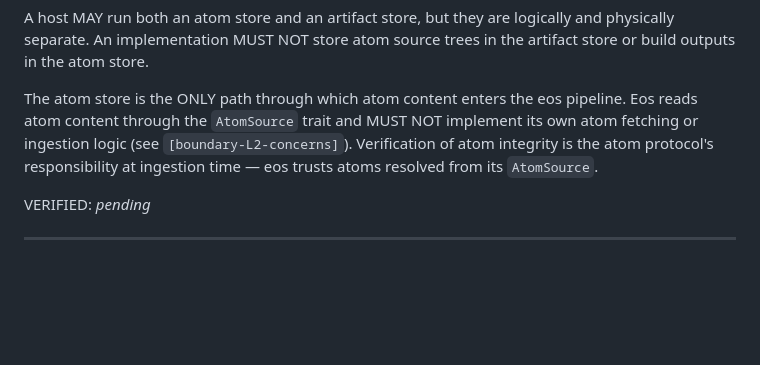
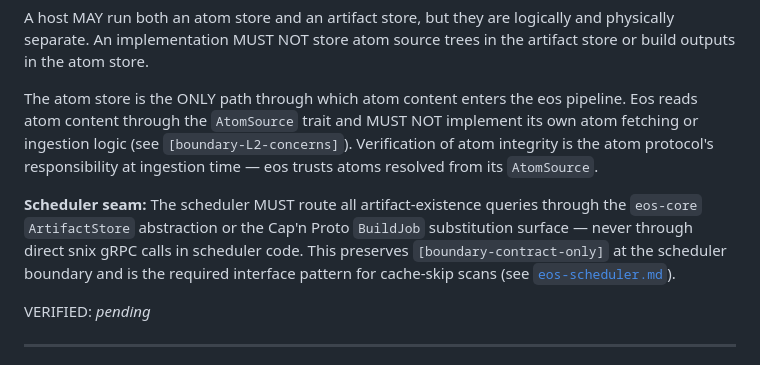
Before and after one commit to axiosoph/axios, a Markdown page: docs/specs/layer-boundaries.md, the part around one of its changes. Rendered like a GitHub page; blank space fills up the shorter version.

```diff
--- a/docs/specs/layer-boundaries.md
+++ b/docs/specs/layer-boundaries.md
@@ -432,6 +432,14 @@ logic (see `[boundary-L2-concerns]`). Verification of atom
 integrity is the atom protocol's responsibility at ingestion
 time — eos trusts atoms resolved from its `AtomSource`.
 
+**Scheduler seam:** The scheduler MUST route all artifact-existence
+queries through the `eos-core` `ArtifactStore` abstraction or the
+Cap'n Proto `BuildJob` substitution surface — never through direct
+snix gRPC calls in scheduler code. This preserves
+`[boundary-contract-only]` at the scheduler boundary and is the
+required interface pattern for cache-skip scans (see
+[`eos-scheduler.md`](eos-scheduler.md)).
+
 VERIFIED: _pending_
 
 ---
```
Also changed, not shown: other parts of docs/specs/layer-boundaries.md (+73 -73 lines).
